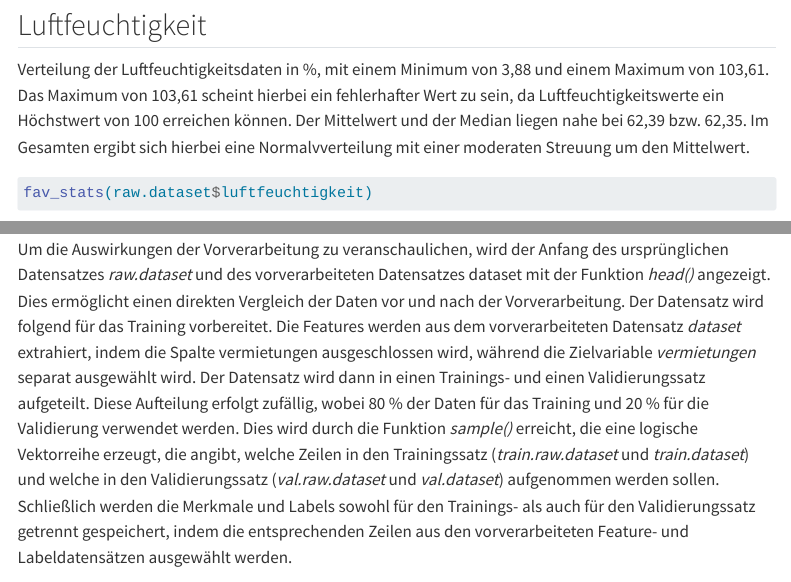
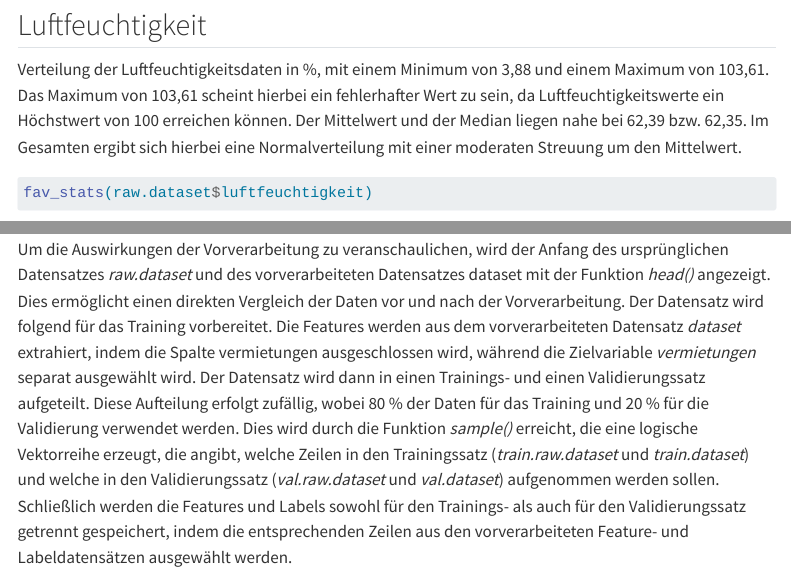
Before and after one commit to jpeluso00/wissenschaftliche-methodik, a Quarto document (Vorhersagemodellierung.qmd): the page in a window 1100 px wide, from 6660 px down, and a second part further down, joined at a grey line. Rendered offline with R 4.5, knitr and Pandoc in place of Quarto, with nearby package versions; some code elsewhere in the file could not run offline; menus at the side of the page are left out; long lines of code are wrapped.

Commit message:
Update Vorhersagemodellierung.qmd

````diff
--- a/Vorhersagemodellierung.qmd
+++ b/Vorhersagemodellierung.qmd
@@ -203,7 +203,7 @@ gf_point(vermietungen ~ windgeschwindigkeit, data=raw.dataset) |>
 
 ## Luftfeuchtigkeit
 
-Verteilung der Luftfeuchtigkeitsdaten in %, mit einem Minimum von 3,88 und einem Maximum von 103,61. Das Maximum von 103,61 scheint hierbei ein fehlerhafter Wert zu sein, da Luftfeuchtigkeitswerte ein Höchstwert von 100 erreichen können. Der Mittelwert und der Median liegen nahe bei 62,39 bzw. 62,35. Im Gesamten ergibt sich hierbei eine Normalvverteilung mit einer moderaten Streuung um den Mittelwert.
+Verteilung der Luftfeuchtigkeitsdaten in %, mit einem Minimum von 3,88 und einem Maximum von 103,61. Das Maximum von 103,61 scheint hierbei ein fehlerhafter Wert zu sein, da Luftfeuchtigkeitswerte ein Höchstwert von 100 erreichen können. Der Mittelwert und der Median liegen nahe bei 62,39 bzw. 62,35. Im Gesamten ergibt sich hierbei eine Normalverteilung mit einer moderaten Streuung um den Mittelwert.
 
 ```{r}
 fav_stats(raw.dataset$luftfeuchtigkeit)
@@ -264,7 +264,7 @@ preprocess <- function(dataset) {
 
 In der Vorverarbeitung der Ergebnisse wird zunächst ein Zufallszahlengenerator mit dem Wert 69 initialisiert, um die Reproduzierbarkeit der Ergebnisse sicherzustellen. Anschließend werden die Rohdaten sowohl für Anwendungen als auch für den Datensatz vorverarbeitet. Die vorverarbeiteten Daten werden in den Variablen *application* und *dataset* gespeichert.
 
-Um die Auswirkungen der Vorverarbeitung zu veranschaulichen, wird der Anfang des ursprünglichen Datensatzes *raw.dataset* und des vorverarbeiteten Datensatzes dataset mit der Funktion *head()* angezeigt. Dies ermöglicht einen direkten Vergleich der Daten vor und nach der Vorverarbeitung. Der Datensatz wird folgend für das Training vorbereitet. Die Features werden aus dem vorverarbeiteten Datensatz *dataset* extrahiert, indem die Spalte vermietungen ausgeschlossen wird, während die Zielvariable *vermietungen* separat ausgewählt wird. Der Datensatz wird dann in einen Trainings- und einen Validierungssatz aufgeteilt. Diese Aufteilung erfolgt zufällig, wobei 80 % der Daten für das Training und 20 % für die Validierung verwendet werden. Dies wird durch die Funktion *sample()* erreicht, die eine logische Vektorreihe erzeugt, die angibt, welche Zeilen in den Trainingssatz (*train.raw.dataset* und *train.dataset*) und welche in den Validierungssatz (*val.raw.dataset* und *val.dataset*) aufgenommen werden sollen. Schließlich werden die Merkmale und Labels sowohl für den Trainings- als auch für den Validierungssatz getrennt gespeichert, indem die entsprechenden Zeilen aus den vorverarbeiteten Feature- und Labeldatensätzen ausgewählt werden.
+Um die Auswirkungen der Vorverarbeitung zu veranschaulichen, wird der Anfang des ursprünglichen Datensatzes *raw.dataset* und des vorverarbeiteten Datensatzes dataset mit der Funktion *head()* angezeigt. Dies ermöglicht einen direkten Vergleich der Daten vor und nach der Vorverarbeitung. Der Datensatz wird folgend für das Training vorbereitet. Die Features werden aus dem vorverarbeiteten Datensatz *dataset* extrahiert, indem die Spalte vermietungen ausgeschlossen wird, während die Zielvariable *vermietungen* separat ausgewählt wird. Der Datensatz wird dann in einen Trainings- und einen Validierungssatz aufgeteilt. Diese Aufteilung erfolgt zufällig, wobei 80 % der Daten für das Training und 20 % für die Validierung verwendet werden. Dies wird durch die Funktion *sample()* erreicht, die eine logische Vektorreihe erzeugt, die angibt, welche Zeilen in den Trainingssatz (*train.raw.dataset* und *train.dataset*) und welche in den Validierungssatz (*val.raw.dataset* und *val.dataset*) aufgenommen werden sollen. Schließlich werden die Features und Labels sowohl für den Trainings- als auch für den Validierungssatz getrennt gespeichert, indem die entsprechenden Zeilen aus den vorverarbeiteten Feature- und Labeldatensätzen ausgewählt werden.
 
 ```{r}
 # Make this example reproducible
````
Also changed, not shown: Vorhersagemodellierung.qmd (2 more changed lines).
